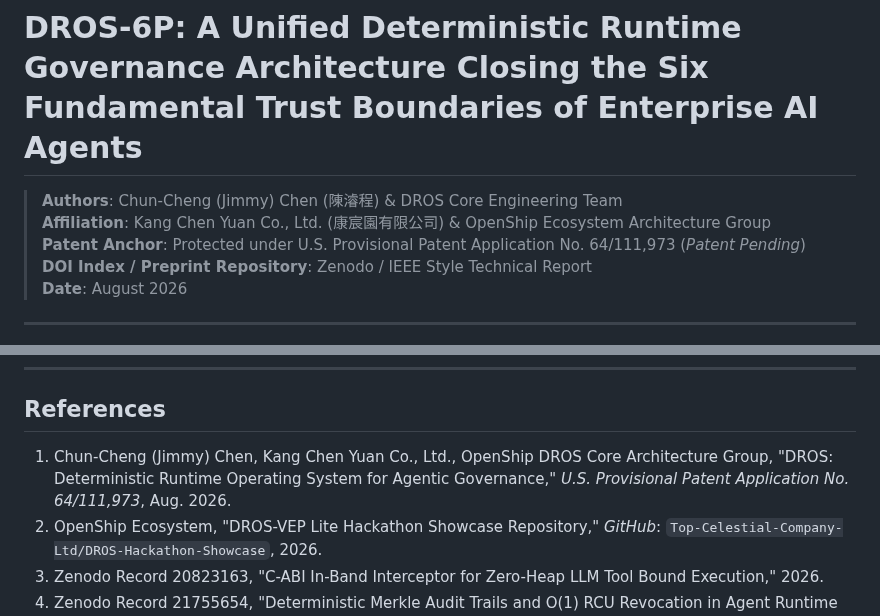
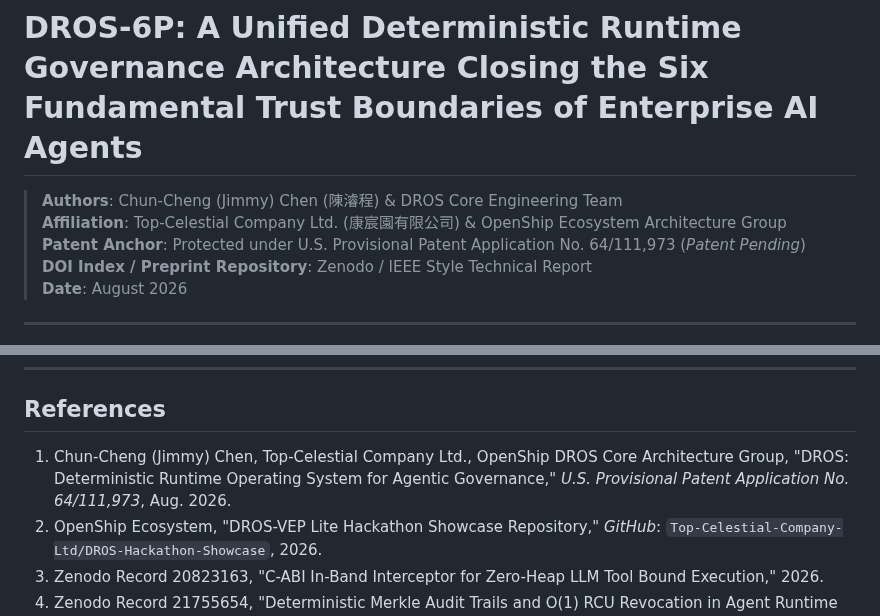
Before and after one commit to Top-Celestial-Company-Ltd/DROS-Hackathon-Showcase, a Markdown page: DROS_Paper_07_Unified_6Pillars.md, 2 parts joined by grey strips. Rendered like a GitHub page.

Commit message:
fix(author): update company English name to Top-Celestial Company Ltd.

```diff
--- a/DROS_Paper_07_Unified_6Pillars.md
+++ b/DROS_Paper_07_Unified_6Pillars.md
@@ -6,7 +6,7 @@
 # DROS-6P: A Unified Deterministic Runtime Governance Architecture Closing the Six Fundamental Trust Boundaries of Enterprise AI Agents
 
 > **Authors**: Chun-Cheng (Jimmy) Chen (陳濬程) & DROS Core Engineering Team
-> **Affiliation**: Kang Chen Yuan Co., Ltd. (康宸園有限公司) & OpenShip Ecosystem Architecture Group
+> **Affiliation**: Top-Celestial Company Ltd. (康宸園有限公司) & OpenShip Ecosystem Architecture Group
 > **Patent Anchor**: Protected under U.S. Provisional Patent Application No. 64/111,973 (*Patent Pending*)
 > **DOI Index / Preprint Repository**: Zenodo / IEEE Style Technical Report
 > **Date**: August 2026
@@ -181,7 +181,7 @@ Partial security frameworks are inadequate for the Autonomous Agentic Era. DROS-
 
 ## References
 
-1. Chun-Cheng (Jimmy) Chen, Kang Chen Yuan Co., Ltd., OpenShip DROS Core Architecture Group, "DROS: Deterministic Runtime Operating System for Agentic Governance," *U.S. Provisional Patent Application No. 64/111,973*, Aug. 2026.
+1. Chun-Cheng (Jimmy) Chen, Top-Celestial Company Ltd., OpenShip DROS Core Architecture Group, "DROS: Deterministic Runtime Operating System for Agentic Governance," *U.S. Provisional Patent Application No. 64/111,973*, Aug. 2026.
 2. OpenShip Ecosystem, "DROS-VEP Lite Hackathon Showcase Repository," *GitHub*: `Top-Celestial-Company-Ltd/DROS-Hackathon-Showcase`, 2026.
 3. Zenodo Record 20823163, "C-ABI In-Band Interceptor for Zero-Heap LLM Tool Bound Execution," 2026.
 4. Zenodo Record 21755654, "Deterministic Merkle Audit Trails and O(1) RCU Revocation in Agent Runtime Security," 2026.
```
Also changed, not shown: DROS_Paper_07_Unified_6Pillars_ZH.md (+2 -2 lines).
